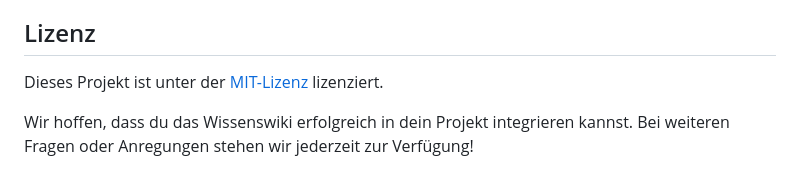
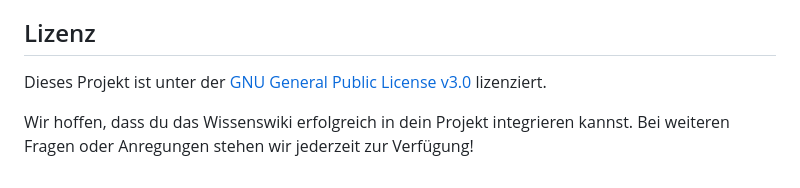
Before and after one commit to SoEinWyldesMagrora/Wissenwiki, a Markdown page: README.md, the part around the change. GitHub-like rendering.

```diff
--- a/README.md
+++ b/README.md
@@ -114,6 +114,6 @@ Wenn du Hilfe bei der Installation oder Verwendung des Wikis benötigst, kannst
 
 ## Lizenz
 
-Dieses Projekt ist unter der [MIT-Lizenz](LICENSE) lizenziert.
+Dieses Projekt ist unter der [GNU General Public License v3.0](LICENSE) lizenziert.
 
 Wir hoffen, dass du das Wissenswiki erfolgreich in dein Projekt integrieren kannst. Bei weiteren Fragen oder Anregungen stehen wir jederzeit zur Verfügung!
```
